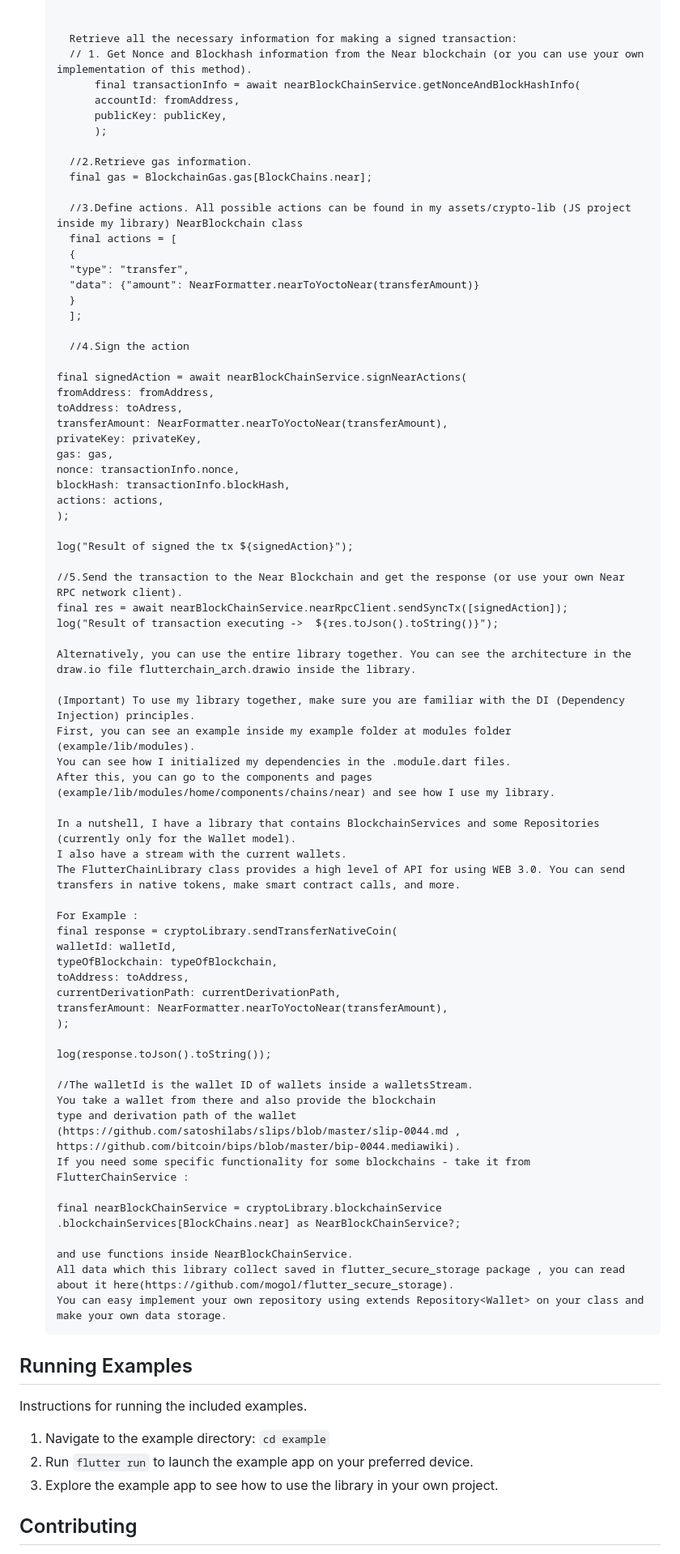
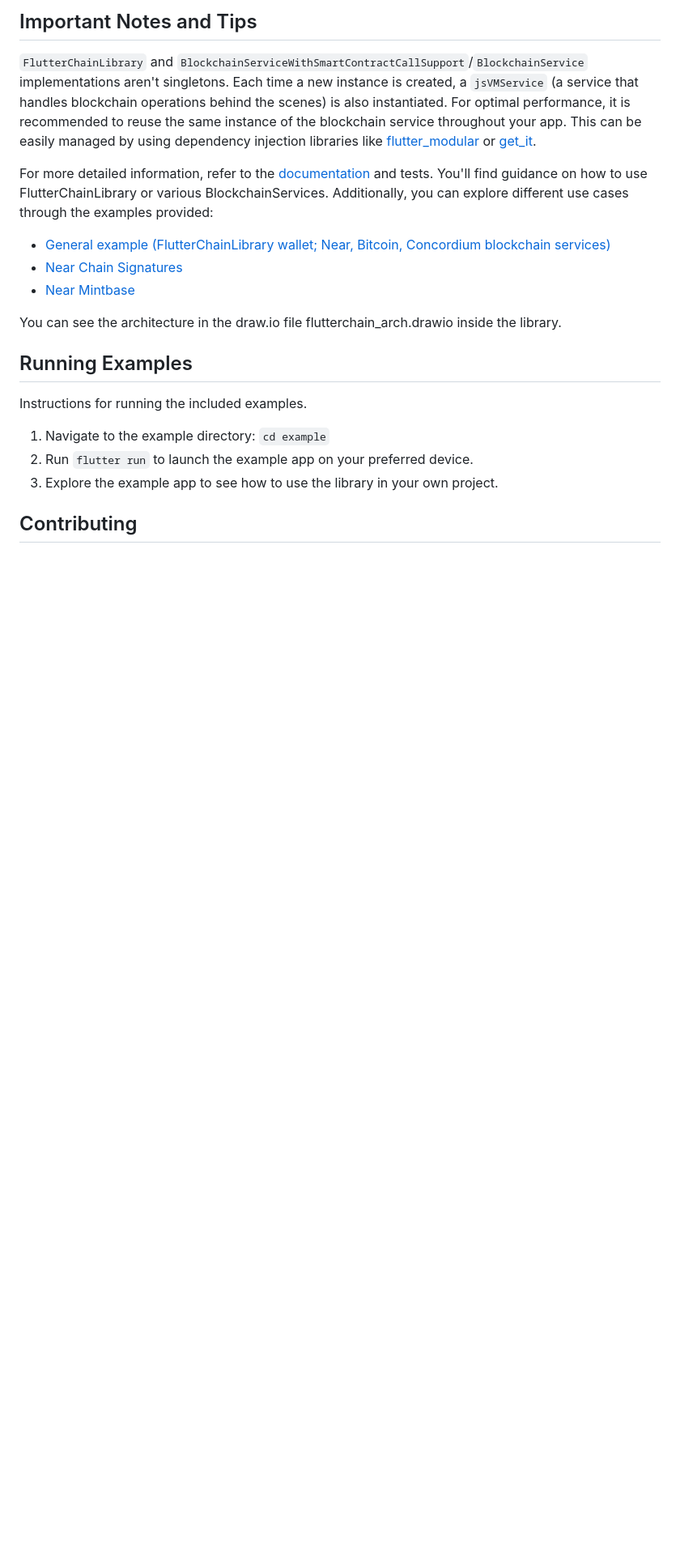
Before and after one commit to vlmoon99/flutterchain, a Markdown page: README.md, the part around one of its changes. Shown at 81% size. Rendered like a GitHub page; blank space fills up the shorter version.

```diff
--- a/README.md
+++ b/README.md
@@ -90,76 +128,15 @@ Instructions for building the library from source code.
+## Important Notes and Tips
+
+`FlutterChainLibrary` and `BlockchainServiceWithSmartContractCallSupport`/`BlockchainService` implementations aren't singletons. Each time a new instance is created, a `jsVMService` (a service that handles blockchain operations behind the scenes) is also instantiated. For optimal performance, it is recommended to reuse the same instance of the blockchain service throughout your app. This can be easily managed by using dependency injection libraries like [flutter_modular](https://pub.dev/packages/flutter_modular) or [get_it](https://pub.dev/packages/get_it).
+
+For more detailed information, refer to the [documentation](https://github.com/vlmoon99/flutterchain/tree/main/documentation) and tests. You'll find guidance on how to use FlutterChainLibrary or various BlockchainServices. Additionally, you can explore different use cases through the examples provided:
+
+- [General example (FlutterChainLibrary wallet; Near, Bitcoin, Concordium blockchain services)](https://github.com/vlmoon99/flutterchain/tree/main/example)
+- [Near Chain Signatures](https://github.com/vlmoon99/flutterchain/tree/main/chain_signatures_example)
+- [Near Mintbase](https://github.com/vlmoon99/flutterchain/tree/main/mintbase_example)
 
 
-          Retrieve all the necessary information for making a signed transaction:
-          // 1. Get Nonce and Blockhash information from the Near blockchain (or you can use your own implementation of this method).
-              final transactionInfo = await nearBlockChainService.getNonceAndBlockHashInfo(
-              accountId: fromAddress,
-              publicKey: publicKey,
-              );
-
-          //2.Retrieve gas information.
-          final gas = BlockchainGas.gas[BlockChains.near];
-
-          //3.Define actions. All possible actions can be found in my assets/crypto-lib (JS project inside my library) NearBlockchain class
-          final actions = [
-          {
-          "type": "transfer",
-          "data": {"amount": NearFormatter.nearToYoctoNear(transferAmount)}
-          }
-          ];
-
-          //4.Sign the action
-
-        final signedAction = await nearBlockChainService.signNearActions(
-        fromAddress: fromAddress,
-        toAddress: toAdress,
-        transferAmount: NearFormatter.nearToYoctoNear(transferAmount),
-        privateKey: privateKey,
-        gas: gas,
-        nonce: transactionInfo.nonce,
-        blockHash: transactionInfo.blockHash,
-        actions: actions,
-        );
-
-        log("Result of signed the tx ${signedAction}");
-
-        //5.Send the transaction to the Near Blockchain and get the response (or use your own Near RPC network client).
-        final res = await nearBlockChainService.nearRpcClient.sendSyncTx([signedAction]);
-        log("Result of transaction executing ->  ${res.toJson().toString()}");
-
-        Alternatively, you can use the entire library together. You can see the architecture in the draw.io file flutterchain_arch.drawio inside the library.
-
-        (Important) To use my library together, make sure you are familiar with the DI (Dependency Injection) principles.
-        First, you can see an example inside my example folder at modules folder (example/lib/modules).
-        You can see how I initialized my dependencies in the .module.dart files.
-        After this, you can go to the components and pages (example/lib/modules/home/components/chains/near) and see how I use my library.
-
-        In a nutshell, I have a library that contains BlockchainServices and some Repositories (currently only for the Wallet model).
-        I also have a stream with the current wallets.
-        The FlutterChainLibrary class provides a high level of API for using WEB 3.0. You can send transfers in native tokens, make smart contract calls, and more.
-
-        For Example :
-        final response = cryptoLibrary.sendTransferNativeCoin(
-        walletId: walletId,
-        typeOfBlockchain: typeOfBlockchain,
-        toAddress: toAddress,
-        currentDerivationPath: currentDerivationPath,
-        transferAmount: NearFormatter.nearToYoctoNear(transferAmount),
-        );
-
-        log(response.toJson().toString());
-
-        //The walletId is the wallet ID of wallets inside a walletsStream.
-        You take a wallet from there and also provide the blockchain
-        type and derivation path of the wallet (https://github.com/satoshilabs/slips/blob/master/slip-0044.md ,
-        https://github.com/bitcoin/bips/blob/master/bip-0044.mediawiki).
-        If you need some specific functionality for some blockchains - take it from FlutterChainService :
-
-        final nearBlockChainService = cryptoLibrary.blockchainService
-        .blockchainServices[BlockChains.near] as NearBlockChainService?;
-
-        and use functions inside NearBlockChainService.
-        All data which this library collect saved in flutter_secure_storage package , you can read about it here(https://github.com/mogol/flutter_secure_storage).
-        You can easy implement your own repository using extends Repository<Wallet> on your class and make your own data storage.
+You can see the architecture in the draw.io file flutterchain_arch.drawio inside the library.
 
 ## Running Examples
 
```
Also changed, not shown: other parts of README.md (+91 -44 lines), documentation/FlutterChainLibrary guide.md (added, +161 -0 lines), documentation/NearBlockChain guide.md (added, +209 -0 lines).
